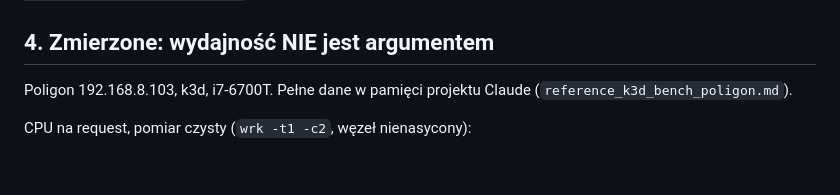
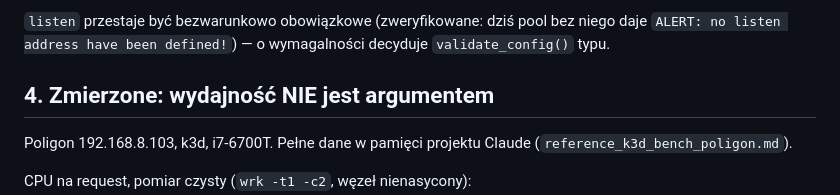
Before and after one commit to crazy-goat/php-fpm-ng, a Markdown page: docs/NOTES.md, the part around one of its changes. GitHub-like rendering; blank space fills up the shorter version.

```diff
--- a/docs/NOTES.md
+++ b/docs/NOTES.md
@@ -362,3 +440,8 @@ Drobiazg: binarka dynamiczna z Alpine wymaga w kontenerze `libgcc` obok
+`listen` przestaje być bezwarunkowo obowiązkowe (zweryfikowane: dziś pool bez
+niego daje `ALERT: no listen address have been defined!`) — o wymagalności
+decyduje `validate_config()` typu.
+
+
 ## 4. Zmierzone: wydajność NIE jest argumentem
 
 Poligon 192.168.8.103, k3d, i7-6700T. Pełne dane w pamięci projektu Claude
```
Also changed, not shown: other parts of docs/NOTES.md (+78 -0 lines).
